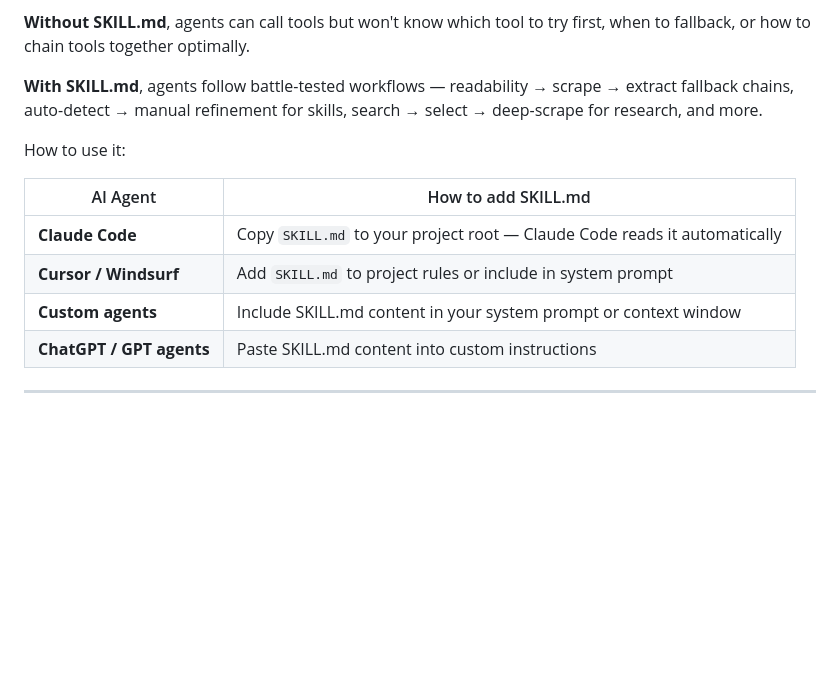
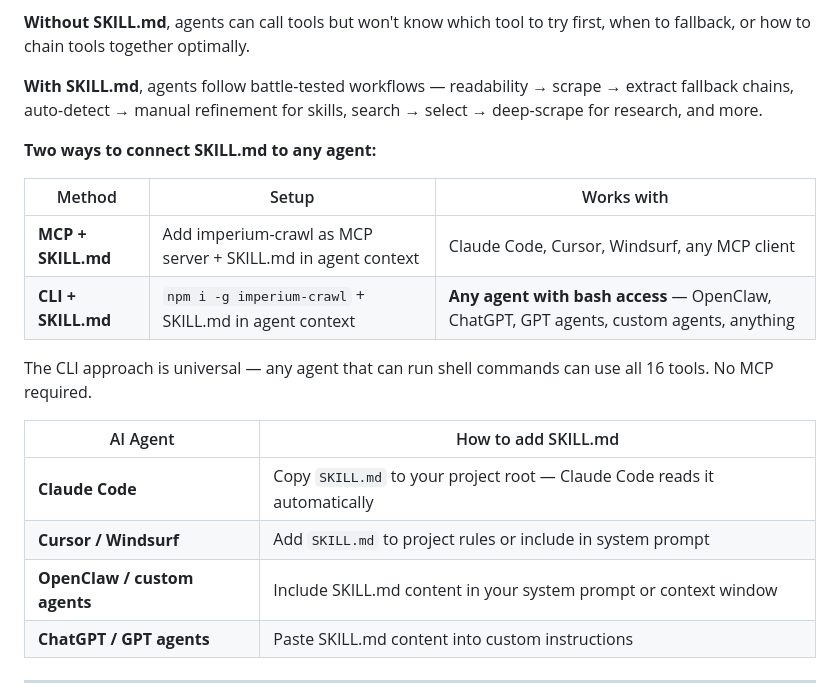
Before and after one commit to ceoimperiumprojects/imperium-crawl, a Markdown page: README.md, the part around the change. Rendered like a GitHub page; blank space fills up the shorter version.

```diff
--- a/README.md
+++ b/README.md
@@ -87,13 +87,20 @@ imperium-crawl ships with [`SKILL.md`](./SKILL.md) — a structured guide that t
 
 **With SKILL.md**, agents follow battle-tested workflows — readability → scrape → extract fallback chains, auto-detect → manual refinement for skills, search → select → deep-scrape for research, and more.
 
-How to use it:
+**Two ways to connect SKILL.md to any agent:**
+
+| Method | Setup | Works with |
+|--------|-------|-----------|
+| **MCP + SKILL.md** | Add imperium-crawl as MCP server + SKILL.md in agent context | Claude Code, Cursor, Windsurf, any MCP client |
+| **CLI + SKILL.md** | `npm i -g imperium-crawl` + SKILL.md in agent context | **Any agent with bash access** — OpenClaw, ChatGPT, GPT agents, custom agents, anything |
+
+The CLI approach is universal — any agent that can run shell commands can use all 16 tools. No MCP required.
 
 | AI Agent | How to add SKILL.md |
 |----------|-------------------|
 | **Claude Code** | Copy `SKILL.md` to your project root — Claude Code reads it automatically |
 | **Cursor / Windsurf** | Add `SKILL.md` to project rules or include in system prompt |
-| **Custom agents** | Include SKILL.md content in your system prompt or context window |
+| **OpenClaw / custom agents** | Include SKILL.md content in your system prompt or context window |
 | **ChatGPT / GPT agents** | Paste SKILL.md content into custom instructions |
 
 ---
```
Also changed, not shown: SKILL.md (+37 -1 lines).
